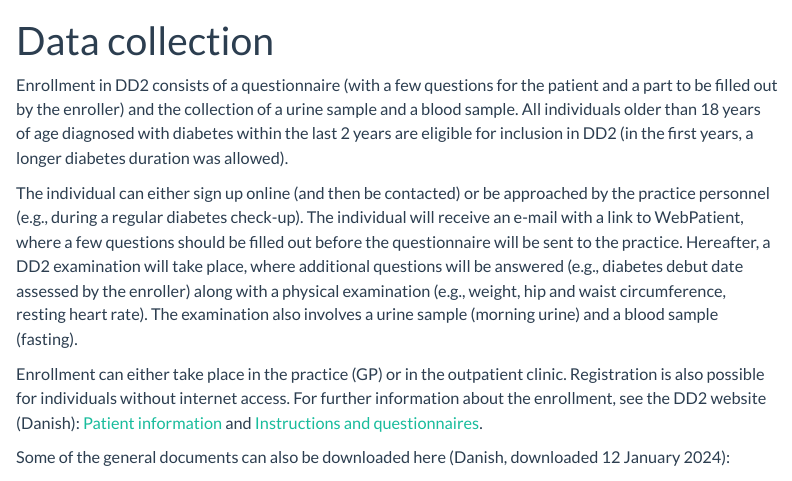
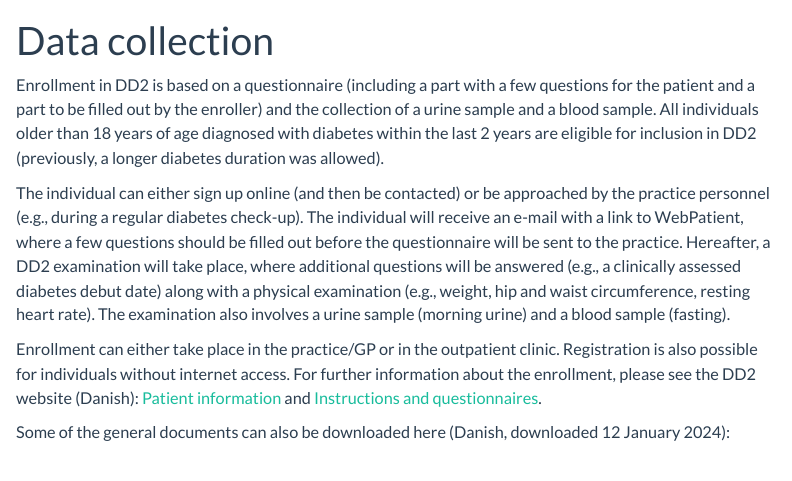
Before and after one commit to sknico/dd2_sknc, a Quarto document (sites/data_collection.qmd): the page in a window 1100 px wide, from its top. Rendered offline with R 4.5, knitr and Pandoc in place of Quarto, with nearby package versions; menus at the side of the page are left out.

Commit message:
Small corrections in data collection site

```diff
--- a/sites/data_collection.qmd
+++ b/sites/data_collection.qmd
@@ -2,11 +2,11 @@
 title: "Data collection"
 ---
 
-Enrollment in DD2 consists of a questionnaire (with a few questions for the patient and a part to be filled out by the enroller) and the collection of a urine sample and a blood sample. All individuals older than 18 years of age diagnosed with diabetes within the last 2 years are eligible for inclusion in DD2 (in the first years, a longer diabetes duration was allowed).
+Enrollment in DD2 is based on a questionnaire (including a part with a few questions for the patient and a part to be filled out by the enroller) and the collection of a urine sample and a blood sample. All individuals older than 18 years of age diagnosed with diabetes within the last 2 years are eligible for inclusion in DD2 (previously, a longer diabetes duration was allowed).
 
-The individual can either sign up online (and then be contacted) or be approached by the practice personnel (e.g., during a regular diabetes check-up). The individual will receive an e-mail with a link to WebPatient, where a few questions should be filled out before the questionnaire will be sent to the practice. Hereafter, a DD2 examination will take place, where additional questions will be answered (e.g., diabetes debut date assessed by the enroller) along with a physical examination (e.g., weight, hip and waist circumference, resting heart rate). The examination also involves a urine sample (morning urine) and a blood sample (fasting).
+The individual can either sign up online (and then be contacted) or be approached by the practice personnel (e.g., during a regular diabetes check-up). The individual will receive an e-mail with a link to WebPatient, where a few questions should be filled out before the questionnaire will be sent to the practice. Hereafter, a DD2 examination will take place, where additional questions will be answered (e.g., a clinically assessed diabetes debut date) along with a physical examination (e.g., weight, hip and waist circumference, resting heart rate). The examination also involves a urine sample (morning urine) and a blood sample (fasting).
 
-Enrollment can either take place in the practice (GP) or in the outpatient clinic. Registration is also possible for individuals without internet access. For further information about the enrollment, see the DD2 website (Danish): [Patient information](https://dd2.dk/praksis-og-amb/patientinformation) and [Instructions and questionnaires](https://dd2.dk/praksis-og-amb/vejledninger-og-reg-skema).
+Enrollment can either take place in the practice/GP or in the outpatient clinic. Registration is also possible for individuals without internet access. For further information about the enrollment, please see the DD2 website (Danish): [Patient information](https://dd2.dk/praksis-og-amb/patientinformation) and [Instructions and questionnaires](https://dd2.dk/praksis-og-amb/vejledninger-og-reg-skema).
 
 Some of the general documents can also be downloaded here (Danish, downloaded 12 January 2024):
 
```
